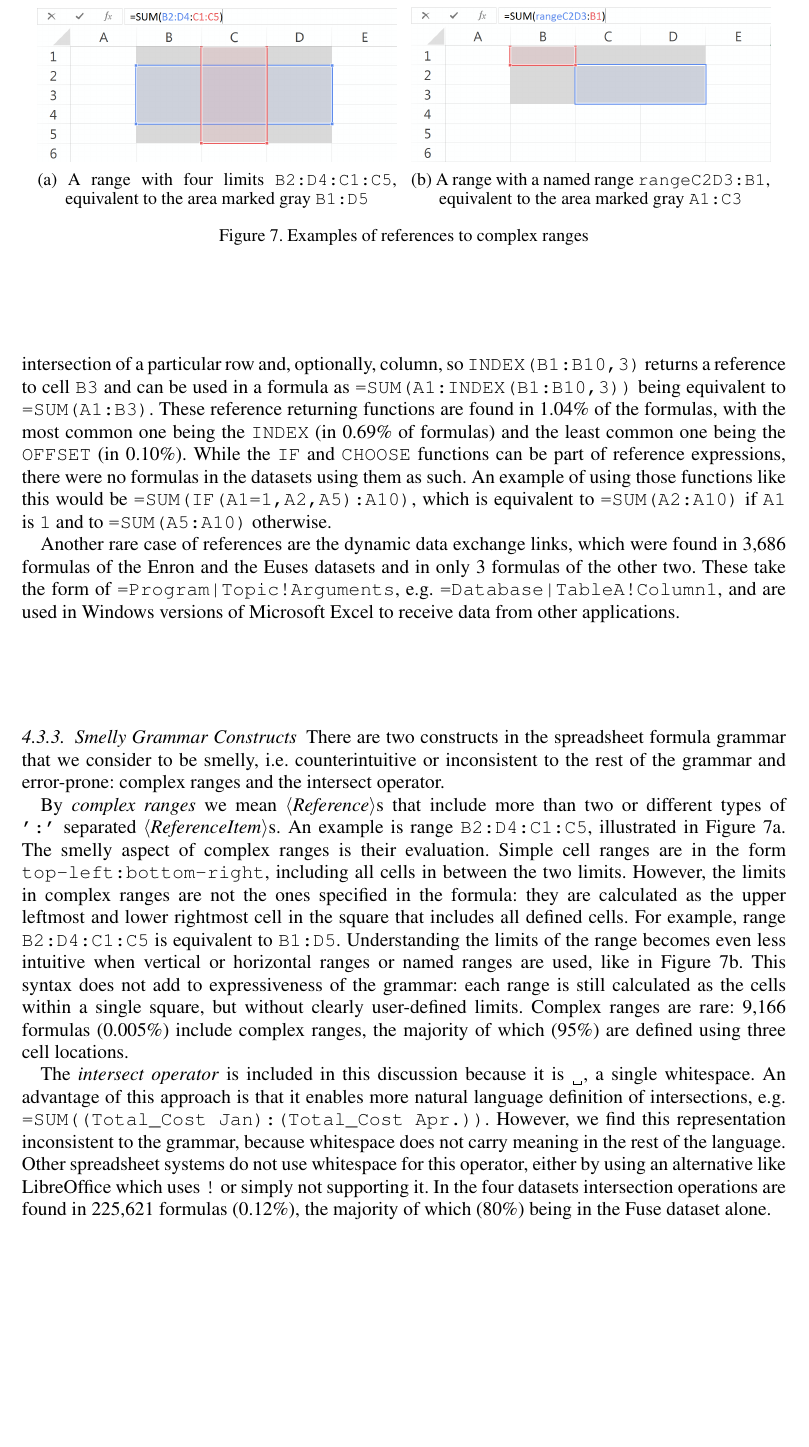
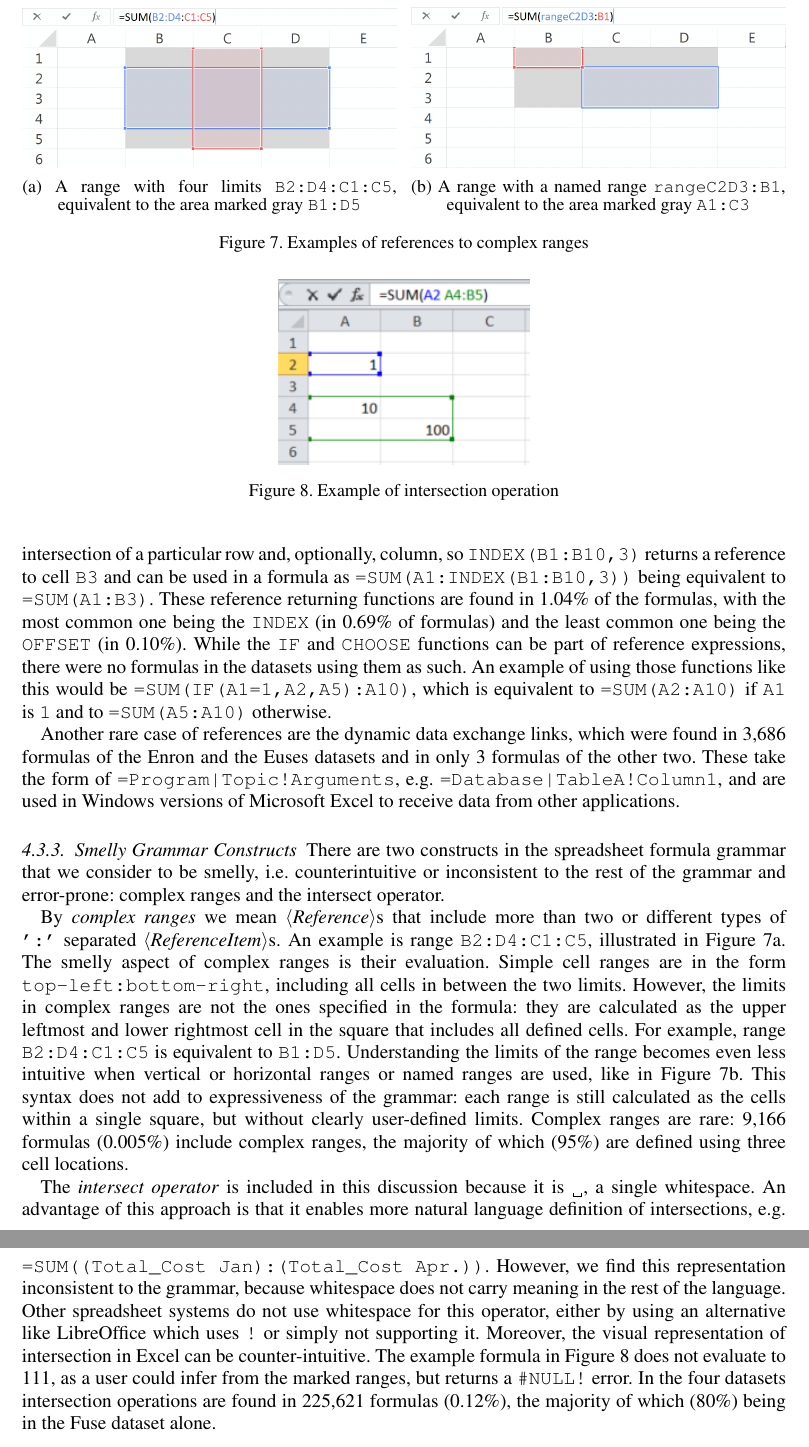
Before and after one commit to spreadsheetlab/XLGrammarPaper, a LaTeX document (JSEP submission/smrdoc.tex): part of page 17 of 20 before the commit and two parts of pages 17 and 18 of 20 after it, the two joined at a grey line, cut so that both start at the same text, the shorter picture padded with empty space. Compiled offline with pdfLaTeX.

Commit message:
Added example of intersection operation

```diff
--- a/JSEP submission/smrdoc.tex
+++ b/JSEP submission/smrdoc.tex
@@ -498,7 +498,7 @@ Another rare case of references are the dynamic data exchange links, which were
 There are two constructs in the spreadsheet formula grammar that we consider to be smelly, i.e. counterintuitive or inconsistent to the rest of the grammar and error-prone: complex ranges and the intersect operator.
 \begin{figure}
 	\centering
-	\begin{subfigure}[b]{0.47\textwidth}
+	\begin{subfigure}[b]{0.49\textwidth}
 		\centering
 		\includegraphics[width=1\textwidth]{img/complexRanges}
 		\caption{A range with four limits \texttt{B2:D4:C1:C5}, equivalent to the area marked gray \texttt{B1:D5}}
@@ -517,9 +517,16 @@ There are two constructs in the spreadsheet formula grammar that we consider to
 
 By \textit{complex ranges} we mean \synt{Reference}s that include more than two or different types of \texttt{':'} separated \synt{ReferenceItem}s. An example is range \texttt{B2:D4:C1:C5}, illustrated in Figure \ref{fig:complexA}. The smelly aspect of complex ranges is their evaluation. Simple cell ranges are in the form \texttt{top-left:bottom-right}, including all cells in between the two limits. However, the limits in complex ranges are not the ones specified in the formula: they are calculated as the upper leftmost and lower rightmost cell in the square that includes all defined cells. For example, range \texttt{B2:D4:C1:C5} is equivalent to \texttt{B1:D5}. Understanding the limits of the range becomes even less intuitive when vertical or horizontal ranges or named ranges are used, like in Figure \ref{fig:complexB}. This syntax does not add to expressiveness of the grammar: each range is still calculated as the cells within a single square, but without clearly user-defined limits. Complex ranges are rare: 9,166 formulas (0.005\%) include complex ranges, the majority of which (95\%) are defined using three cell locations.
 
+\begin{figure}
+	\centering
+	\includegraphics[]{img/intersection}
+	\caption{Example of intersection operation}
+	\label{Figure:intersection}
+\end{figure}
+
 The \textit{intersect operator} is included in this discussion because it is \texttt{\char32}, a single whitespace.
 An advantage of this approach is that it enables more natural language definition of intersections, e.g. \texttt{=SUM((Total_Cost Jan):(Total_Cost Apr.))}.
-However, we find this representation inconsistent to the grammar, because whitespace does not carry meaning in the rest of the language. Other spreadsheet systems do not use whitespace for this operator, either by using an alternative like LibreOffice which uses \texttt{!} or simply not supporting it. In the four datasets intersection operations are found in 225,621	formulas (0.12\%), the majority of which (80\%) being in the Fuse dataset alone.
+However, we find this representation inconsistent to the grammar, because whitespace does not carry meaning in the rest of the language. Other spreadsheet systems do not use whitespace for this operator, either by using an alternative like LibreOffice which uses \texttt{!} or simply not supporting it. Moreover, the visual representation of intersection in Excel can be counter-intuitive. The example formula in Figure \ref{Figure:intersection} does not evaluate to 111, as a user could infer from the marked ranges, but returns a \texttt{\#NULL!} error. In the four datasets intersection operations are found in 225,621	formulas (0.12\%), the majority of which (80\%) being in the Fuse dataset alone.
 
 \section{Discussion and Limitations}
 \label{sec:discussion}
```
Also changed, not shown: JSEP submission/img/intersection.png (added), JSEP submission/smrdoc.tex (2 more changed lines).
